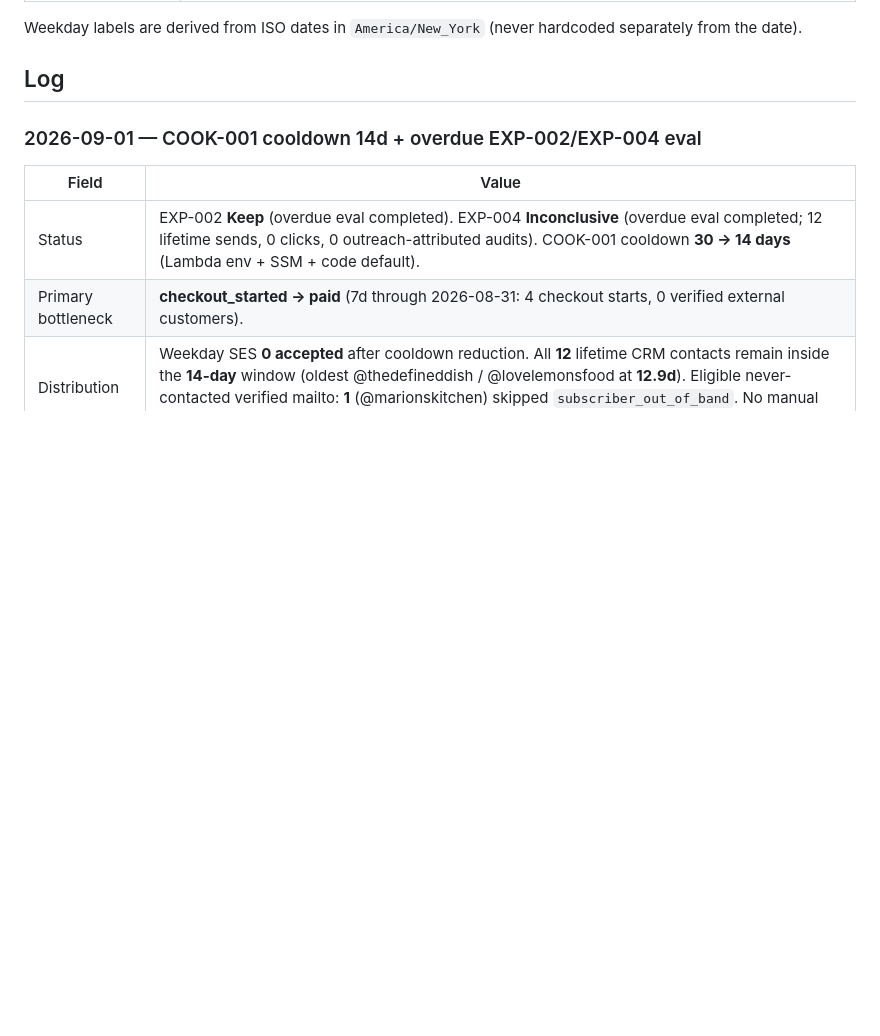
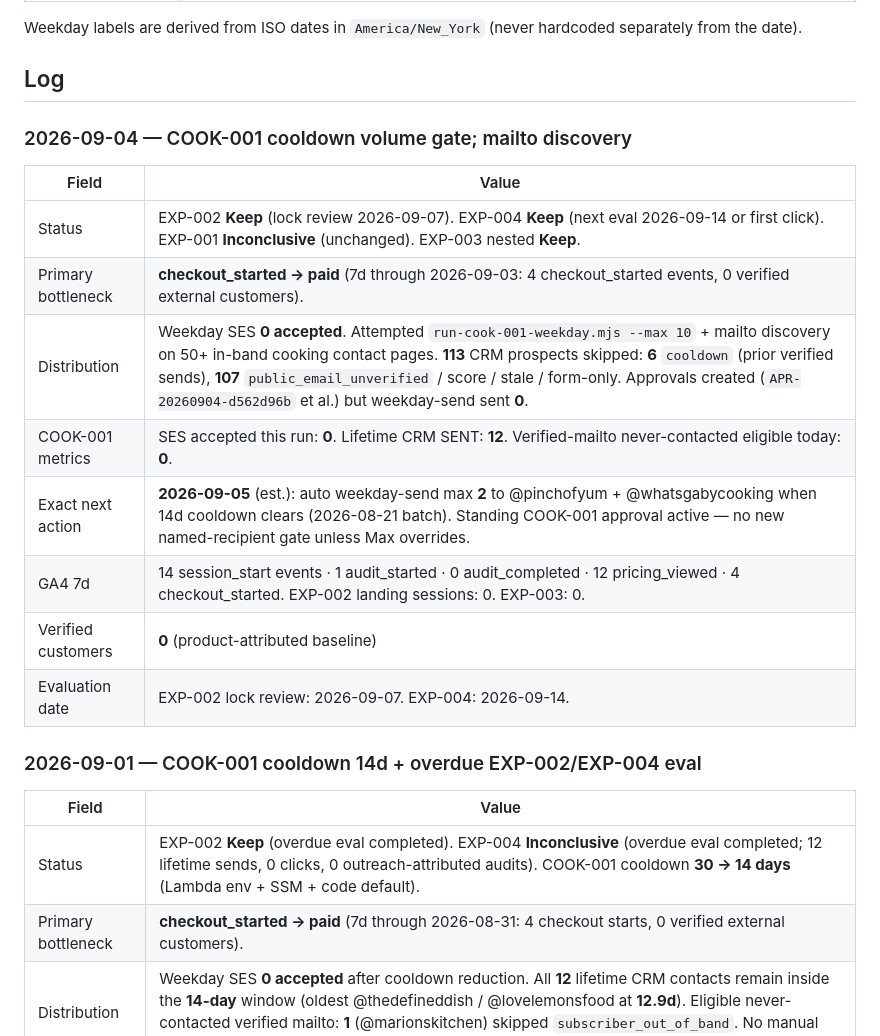
Before and after one commit to maxkantor/YouTubeBooster, a Markdown page: docs/growth/EXPERIMENT-LOG.md, the part around the change. GitHub-like rendering; blank space fills up the shorter version.

Commit message:
Growth run 2026-09-04: COOK-001 cooldown gate, 0 SES sends
Weekday outreach attempted but all 113 CRM prospects skipped (6 on 14d
cooldown, 107 unverified mailto). Log exact next send for ~2026-09-05.

Co-authored-by: Max Kantor <mykantor@bellsouth.net>

```diff
--- a/docs/growth/EXPERIMENT-LOG.md
+++ b/docs/growth/EXPERIMENT-LOG.md
@@ -41,6 +41,19 @@ Do **not** start another Acquisition/SEO landing or form CRO while EXP-002 or EX
 Weekday labels are derived from ISO dates in `America/New_York` (never hardcoded separately from the date).
 
 ## Log
+
+### 2026-09-04 — COOK-001 cooldown volume gate; mailto discovery
+
+| Field | Value |
+|-------|--------|
+| Status | EXP-002 **Keep** (lock review 2026-09-07). EXP-004 **Keep** (next eval 2026-09-14 or first click). EXP-001 **Inconclusive** (unchanged). EXP-003 nested **Keep**. |
+| Primary bottleneck | **checkout_started → paid** (7d through 2026-09-03: 4 checkout_started events, 0 verified external customers). |
+| Distribution | Weekday SES **0 accepted**. Attempted `run-cook-001-weekday.mjs --max 10` + mailto discovery on 50+ in-band cooking contact pages. **113** CRM prospects skipped: **6** `cooldown` (prior verified sends), **107** `public_email_unverified` / score / stale / form-only. Approvals created (`APR-20260904-d562d96b` et al.) but weekday-send sent **0**. |
+| COOK-001 metrics | SES accepted this run: **0**. Lifetime CRM SENT: **12**. Verified-mailto never-contacted eligible today: **0**. |
+| Exact next action | **2026-09-05** (est.): auto weekday-send max **2** to @pinchofyum + @whatsgabycooking when 14d cooldown clears (2026-08-21 batch). Standing COOK-001 approval active — no new named-recipient gate unless Max overrides. |
+| GA4 7d | 14 session_start events · 1 audit_started · 0 audit_completed · 12 pricing_viewed · 4 checkout_started. EXP-002 landing sessions: 0. EXP-003: 0. |
+| Verified customers | **0** (product-attributed baseline) |
+| Evaluation date | EXP-002 lock review: 2026-09-07. EXP-004: 2026-09-14. |
 
 ### 2026-09-01 — COOK-001 cooldown 14d + overdue EXP-002/EXP-004 eval
 
```
